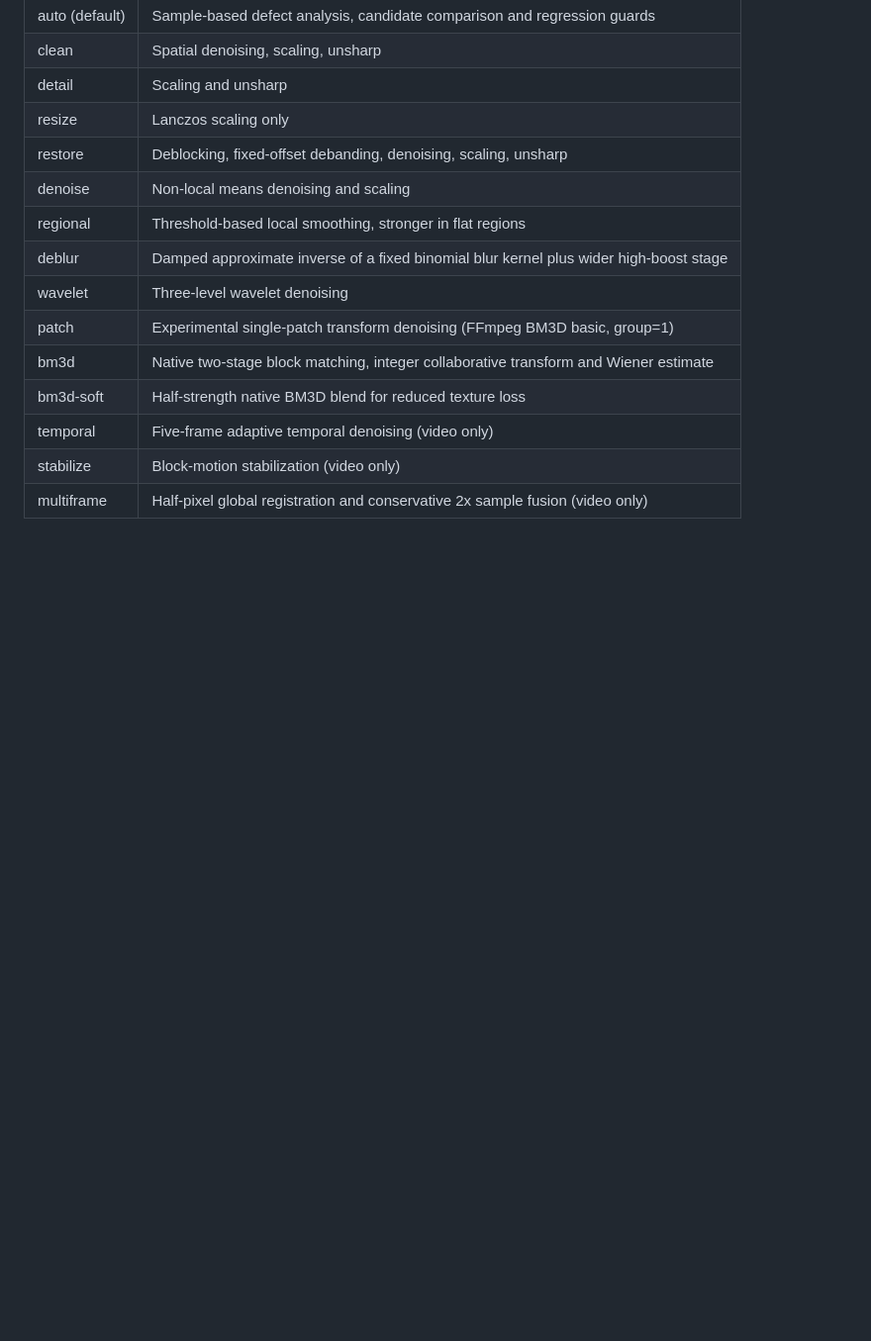
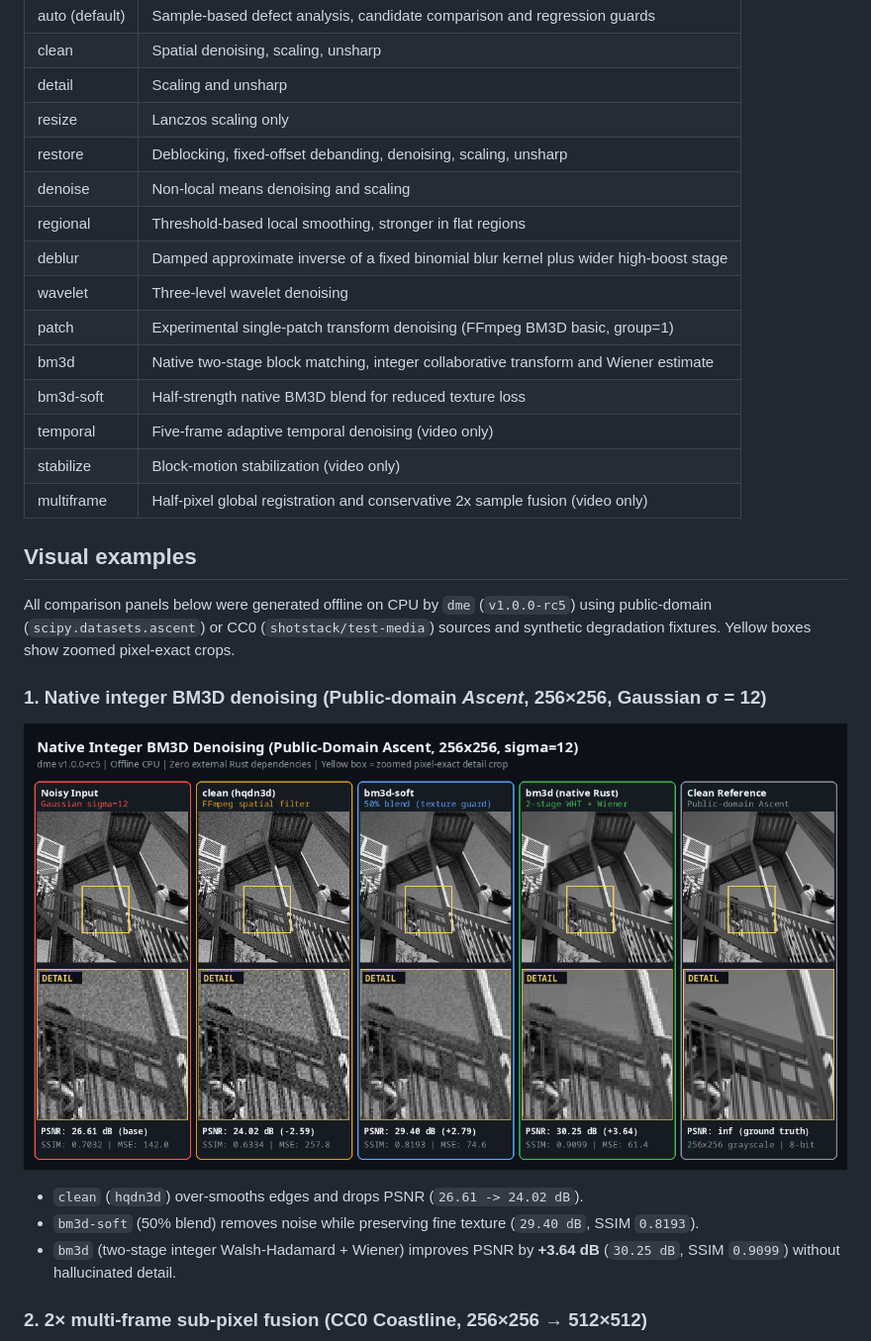
Before and after one commit to Furox-Art/deterministic-media-enhancer, a Markdown page: README.md, the part around one of its changes. Shown at 99% size. Drawn GitHub-style; pictures changed too: assets/comparisons/denoising-ascent.png (added); blank space fills up the shorter version.

Commit message:
Add visual before/after examples and PSNR/SSIM benchmark tables to README

```diff
--- a/README.md
+++ b/README.md
@@ -23,3 +23,18 @@ The Rust CLI uses FFmpeg CPU filters and has no third-party Rust crate dependenc
 | temporal | Five-frame adaptive temporal denoising (video only) |
 | stabilize | Block-motion stabilization (video only) |
 | multiframe | Half-pixel global registration and conservative 2x sample fusion (video only) |
+
+## Visual examples
+
+All comparison panels below were generated offline on CPU by `dme` (`v1.0.0-rc5`) using public-domain (`scipy.datasets.ascent`) or CC0 (`shotstack/test-media`) sources and synthetic degradation fixtures. Yellow boxes show zoomed pixel-exact crops.
+
+### 1. Native integer BM3D denoising (Public-domain *Ascent*, 256×256, Gaussian σ = 12)
+
+![Native BM3D denoising comparison on public-domain Ascent](assets/comparisons/denoising-ascent.png)
+
+- `clean` (`hqdn3d`) over-smooths edges and drops PSNR (`26.61 -> 24.02 dB`).
+- `bm3d-soft` (50% blend) removes noise while preserving fine texture (`29.40 dB`, SSIM `0.8193`).
+- `bm3d` (two-stage integer Walsh-Hadamard + Wiener) improves PSNR by **+3.64 dB** (`30.25 dB`, SSIM `0.9099`) without hallucinated detail.
+
+### 2. 2× multi-frame sub-pixel fusion (CC0 Coastline, 256×256 → 512×512)
+
```
Also changed, not shown: other parts of README.md (+58 -0 lines), assets/comparisons/deblur-blind.png (added), assets/comparisons/multiframe-superres.png (added).
